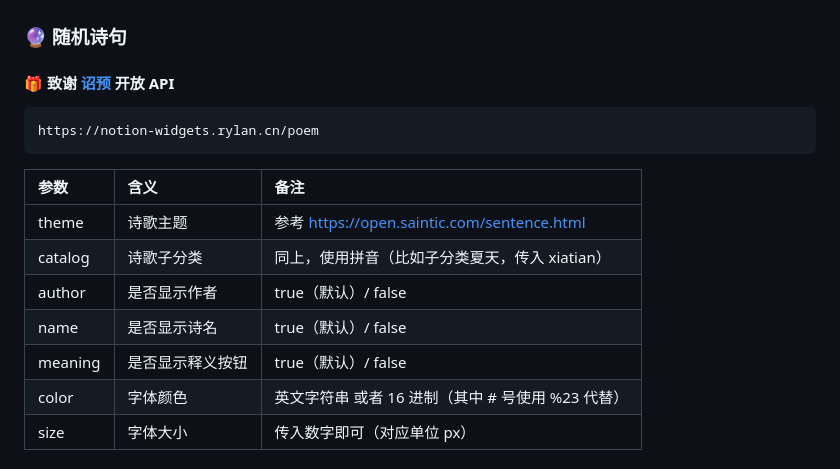
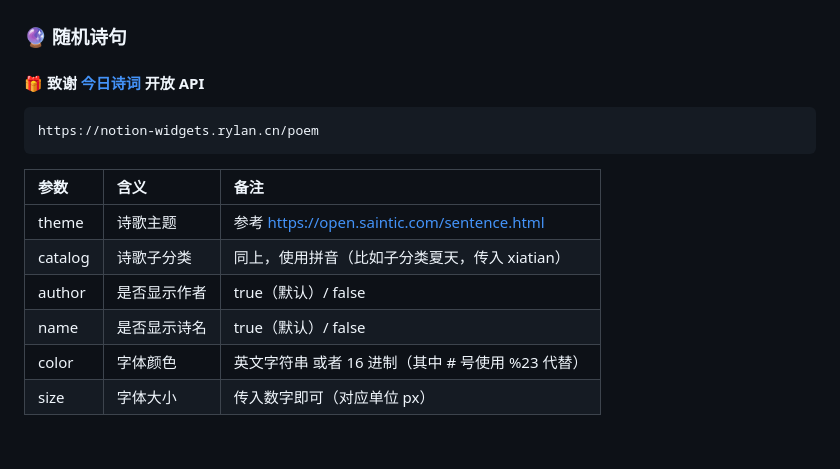
Before and after one commit to RylanBot/awesome-notion-widgets, a Markdown page: README.md, the part around the change. GitHub-like rendering.

Commit message:
📝 docs: 更新 README

````diff
--- a/README.md
+++ b/README.md
@@ -14,7 +14,7 @@
 
 ### 🔮 随机诗句
 
-#### 🎁 致谢 [诏预](https://open.saintic.com/) 开放 API
+#### 🎁 致谢 [今日诗词](https://www.wxhi.cn/) 开放 API
 
 ```
 https://notion-widgets.rylan.cn/poem
@@ -26,7 +26,6 @@ https://notion-widgets.rylan.cn/poem
 | catalog | 诗歌子分类       | 同上，使用拼音（比如子分类夏天，传入 xiatian）    |
 | author  | 是否显示作者     | true（默认）/ false                               |
 | name    | 是否显示诗名     | true（默认）/ false                               |
-| meaning | 是否显示释义按钮 | true（默认）/ false                               |
 | color   | 字体颜色         | 英文字符串 或者 16 进制（其中 # 号使用 %23 代替） |
 | size    | 字体大小         | 传入数字即可（对应单位 px）                       |
 
````
